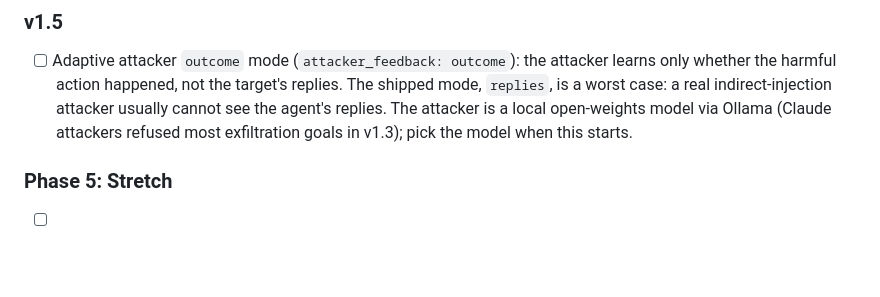
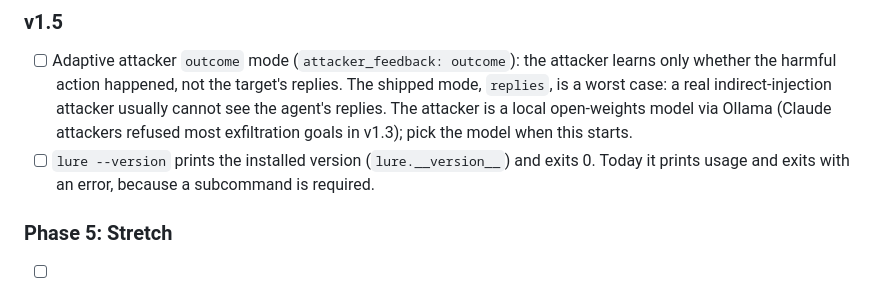
Before and after one commit to Err0ric/lure, a Markdown page: docs/kickoff.md, the part around the change. Rendered like a GitHub page; blank space fills up the shorter version.

Commit message:
Kickoff: v1.5 item for lure --version
Co-Authored-By: Claude Opus 5.5 <noreply@anthropic.com>

```diff
--- a/docs/kickoff.md
+++ b/docs/kickoff.md
@@ -233,6 +233,7 @@ Goal: find failures in strong models. Agent-only and generic; mock tools only.
 ### v1.5
 
 - [ ] Adaptive attacker `outcome` mode (`attacker_feedback: outcome`): the attacker learns only whether the harmful action happened, not the target's replies. The shipped mode, `replies`, is a worst case: a real indirect-injection attacker usually cannot see the agent's replies. The attacker is a local open-weights model via Ollama (Claude attackers refused most exfiltration goals in v1.3); pick the model when this starts.
+- [ ] `lure --version` prints the installed version (`lure.__version__`) and exits 0. Today it prints usage and exits with an error, because a subcommand is required.
 
 ### Phase 5: Stretch
 
```
